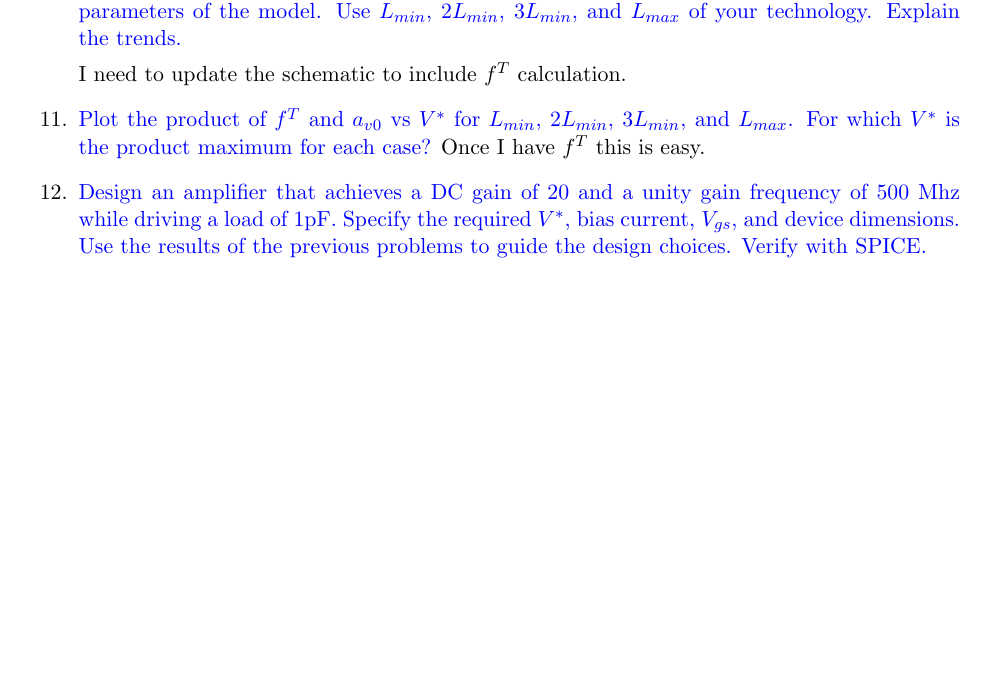
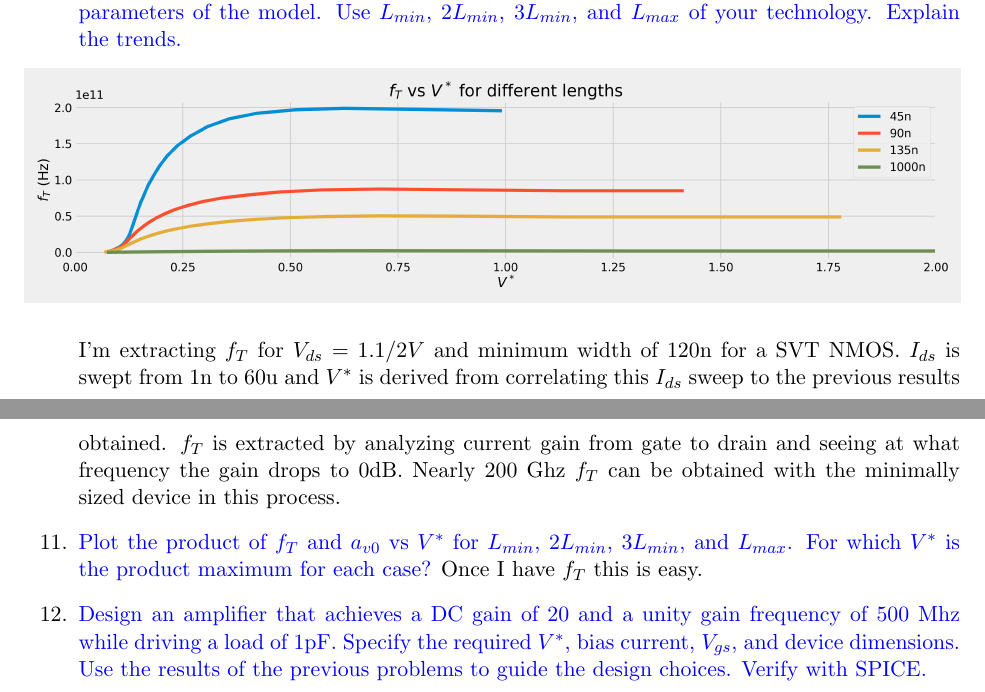
Before and after one commit to vighneshiyer/ee240b, a LaTeX problem sheet (hw/hw1/hw1.tex): part of page 3 of 3 before the commit and two parts of pages 3 and 4 of 4 after it, the two joined at a grey line, cut so that both start at the same text, the shorter picture padded with empty space. Compiled offline with pdfLaTeX.

Commit message:
hw1 problem 10

```diff
--- a/hw/hw1/hw1.tex
+++ b/hw/hw1/hw1.tex
@@ -89,12 +89,17 @@ I'm using GPDK 45nm. The compact model is BSIM v4 based. Binning is done using t
 
     I used the same square-law fitting procedure. This curve makes sense since $V^*$ is just an analog for $V_{ov} = V_{gs} - V_{th}$. The curved polynomial behavior indicates that at high $V_{gs}$, $V^*$ is less affected mostly due to velocity saturation.
 
-\item {\color{blue}Plot $f^T$ vs $V^*$. Make sure to set up a schematic to extract $f^T$ rather than using the SS-parameters of the model. Use $L_{min}$, $2 L_{min}$, $3 L_{min}$, and $L_{max}$ of your technology. Explain the trends.}
+\item {\color{blue}Plot $f_T$ vs $V^*$. Make sure to set up a schematic to extract $f_T$ rather than using the SS-parameters of the model. Use $L_{min}$, $2 L_{min}$, $3 L_{min}$, and $L_{max}$ of your technology. Explain the trends.}
 
-    I need to update the schematic to include $f^T$ calculation.
+    \begin{figure}[H]
+        \centering
+        \includegraphics[width=\textwidth]{figs/problem10.png}
+    \end{figure}
 
-\item {\color{blue}Plot the product of $f^T$ and $a_{v0}$ vs $V^*$ for $L_{min}$, $2 L_{min}$, $3 L_{min}$, and $L_{max}$. For which $V^*$ is the product maximum for each case?}
-    Once I have $f^T$ this is easy.
+    I'm extracting $f_T$ for $V_{ds} = 1.1/2 V$ and minimum width of 120n for a SVT NMOS. $I_{ds}$ is swept from 1n to 60u and $V^*$ is derived from correlating this $I_{ds}$ sweep to the previous results obtained. $f_T$ is extracted by analyzing current gain from gate to drain and seeing at what frequency the gain drops to 0dB. Nearly 200 Ghz $f_T$ can be obtained with the minimally sized device in this process.
+
+\item {\color{blue}Plot the product of $f_T$ and $a_{v0}$ vs $V^*$ for $L_{min}$, $2 L_{min}$, $3 L_{min}$, and $L_{max}$. For which $V^*$ is the product maximum for each case?}
+    Once I have $f_T$ this is easy.
 
 \item {\color{blue} Design an amplifier that achieves a DC gain of 20 and a unity gain frequency of 500 Mhz while driving a load of 1pF. Specify the required $V^*$, bias current, $V_{gs}$, and device dimensions. Use the results of the previous problems to guide the design choices. Verify with SPICE.}
 \end{enumerate}
```
Also changed, not shown: hw/hw1/figs/problem10.png (added), hw/hw1/hw1.pdf, 1 other file.
